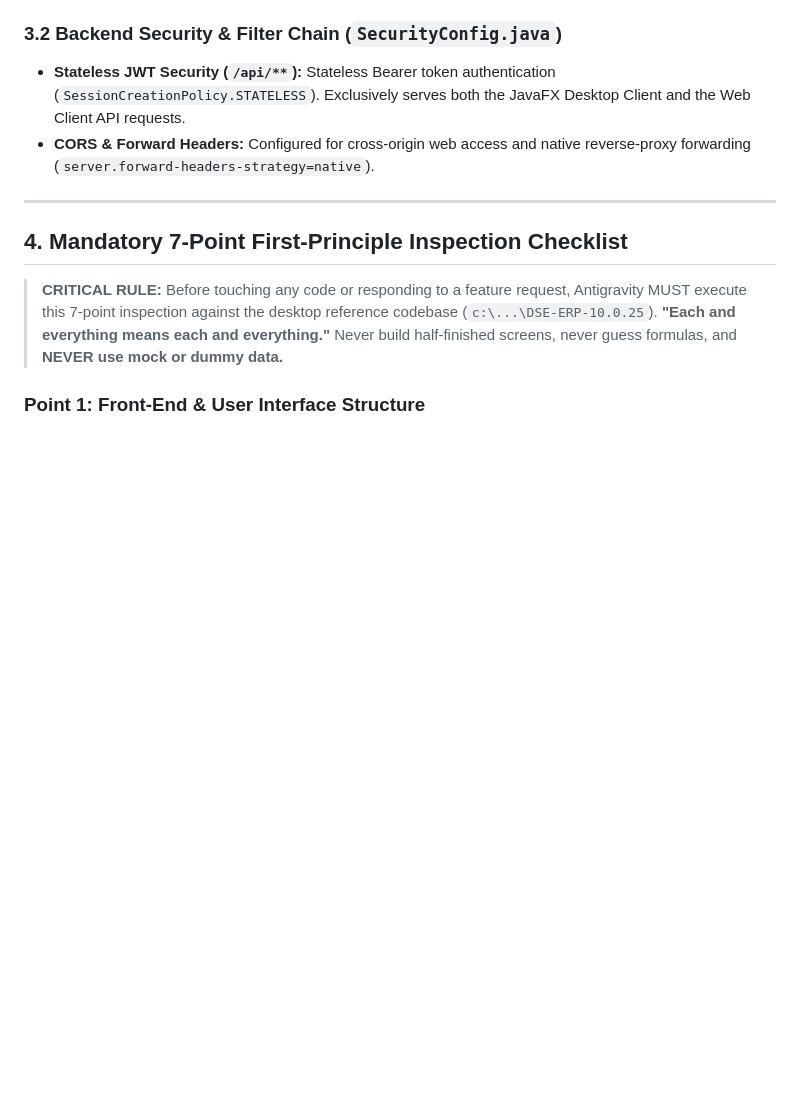
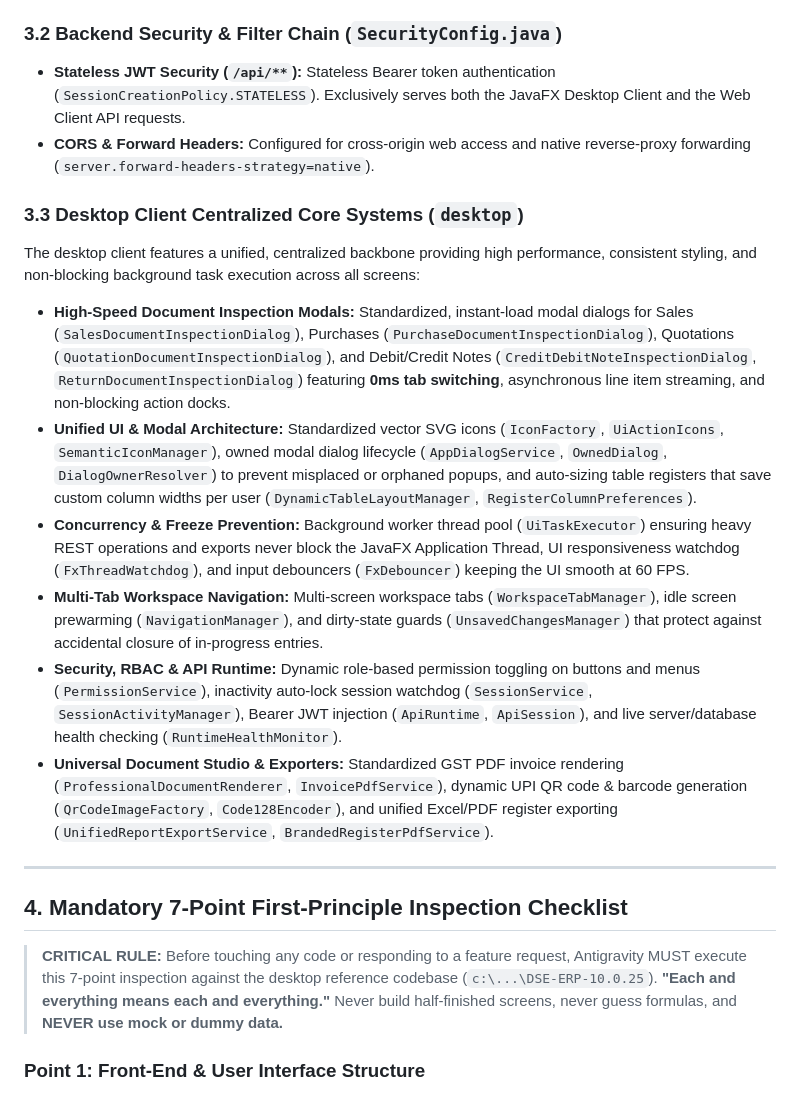
Before and after one commit to ssdhameliya/DSE-ERP, a Markdown page: dse-erp-master-protocol.md, the part around the change. GitHub-like rendering; blank space fills up the shorter version.

Commit message:
Docs: add desktop client centralized core systems (Section 3.3) to master protocol

```diff
--- a/dse-erp-master-protocol.md
+++ b/dse-erp-master-protocol.md
@@ -132,6 +132,15 @@ DSE-ERP uses a **clean decoupled architecture**. The backend server is a statele
 ### 3.2 Backend Security & Filter Chain (`SecurityConfig.java`)
 * **Stateless JWT Security (`/api/**`):** Stateless Bearer token authentication (`SessionCreationPolicy.STATELESS`). Exclusively serves both the JavaFX Desktop Client and the Web Client API requests.
 * **CORS & Forward Headers:** Configured for cross-origin web access and native reverse-proxy forwarding (`server.forward-headers-strategy=native`).
+
+### 3.3 Desktop Client Centralized Core Systems (`desktop`)
+The desktop client features a unified, centralized backbone providing high performance, consistent styling, and non-blocking background task execution across all screens:
+* **High-Speed Document Inspection Modals:** Standardized, instant-load modal dialogs for Sales (`SalesDocumentInspectionDialog`), Purchases (`PurchaseDocumentInspectionDialog`), Quotations (`QuotationDocumentInspectionDialog`), and Debit/Credit Notes (`CreditDebitNoteInspectionDialog`, `ReturnDocumentInspectionDialog`) featuring **0ms tab switching**, asynchronous line item streaming, and non-blocking action docks.
+* **Unified UI & Modal Architecture:** Standardized vector SVG icons (`IconFactory`, `UiActionIcons`, `SemanticIconManager`), owned modal dialog lifecycle (`AppDialogService`, `OwnedDialog`, `DialogOwnerResolver`) to prevent misplaced or orphaned popups, and auto-sizing table registers that save custom column widths per user (`DynamicTableLayoutManager`, `RegisterColumnPreferences`).
+* **Concurrency & Freeze Prevention:** Background worker thread pool (`UiTaskExecutor`) ensuring heavy REST operations and exports never block the JavaFX Application Thread, UI responsiveness watchdog (`FxThreadWatchdog`), and input debouncers (`FxDebouncer`) keeping the UI smooth at 60 FPS.
+* **Multi-Tab Workspace Navigation:** Multi-screen workspace tabs (`WorkspaceTabManager`), idle screen prewarming (`NavigationManager`), and dirty-state guards (`UnsavedChangesManager`) that protect against accidental closure of in-progress entries.
+* **Security, RBAC & API Runtime:** Dynamic role-based permission toggling on buttons and menus (`PermissionService`), inactivity auto-lock session watchdog (`SessionService`, `SessionActivityManager`), Bearer JWT injection (`ApiRuntime`, `ApiSession`), and live server/database health checking (`RuntimeHealthMonitor`).
+* **Universal Document Studio & Exporters:** Standardized GST PDF invoice rendering (`ProfessionalDocumentRenderer`, `InvoicePdfService`), dynamic UPI QR code & barcode generation (`QrCodeImageFactory`, `Code128Encoder`), and unified Excel/PDF register exporting (`UnifiedReportExportService`, `BrandedRegisterPdfService`).
 
 ---
 
```
